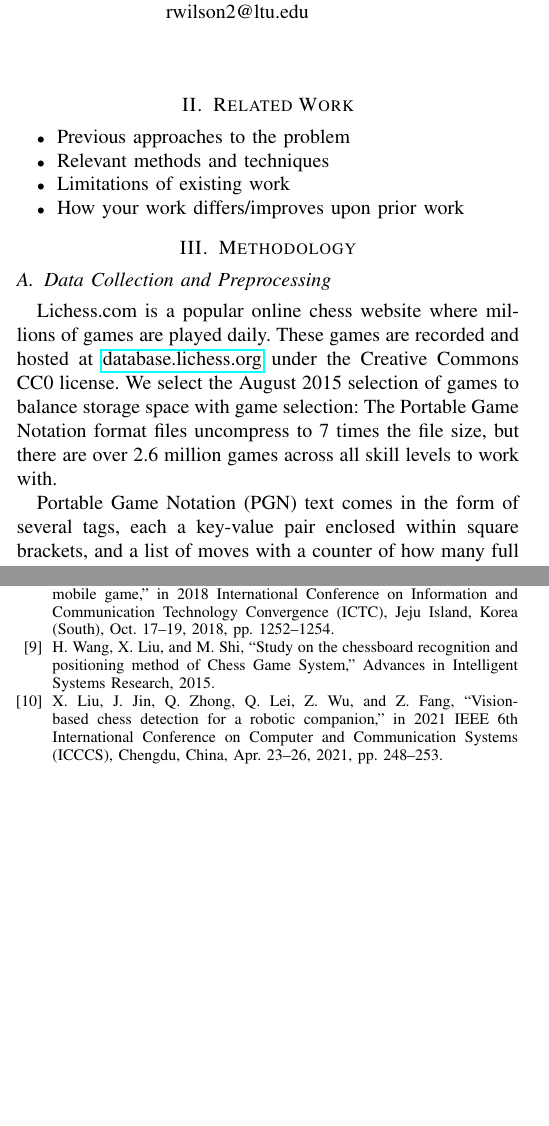
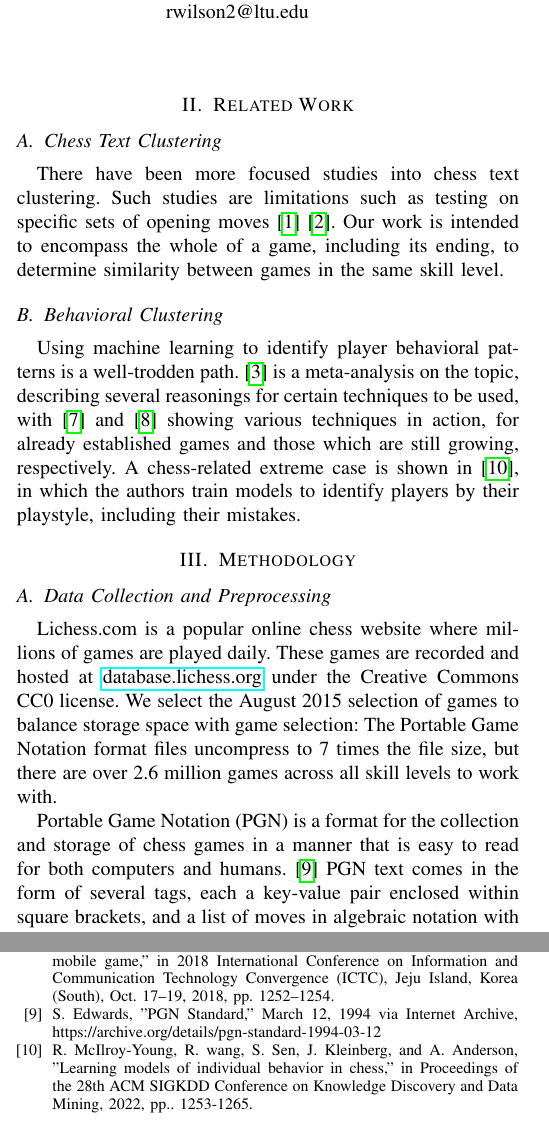
Before and after one commit to MutantLeech/CRE-Project, a LaTeX paper (IEEE-CRE-Paper.tex): two parts of the columns of pages 1 and 4 of 4, joined at a grey line, cut so that both start at the same text, the shorter picture padded with empty space. The pictures show the PDF file IEEE-CRE-Paper.pdf that the author committed with the source.

Commit message:
OKAY it didn't want to do a merge conflict

```diff
--- a/IEEE-CRE-Paper.tex
+++ b/IEEE-CRE-Paper.tex
@@ -52,48 +52,17 @@ Chess is one of the oldest and most universally played strategy games, and with
 The importance of this problem lies in its potential to enhance player development, improve training tools, and refine chess engines. Automatically classifying games by skill level can provide valuable feedback to players, enabling personalized improvement suggestions. Additionally, it offers coaches and analysts a more detailed view of game play, which can inform training strategies. The key challenges in this task include handling the complex, high-dimensional nature of chess data and identifying relevant features that effectively differentiate skill levels. The two contributions of this work aim to attack the problem from both ends: The bottom-up approach is a novel clustering approach that groups games based on Elo ratings, move length, and game result, providing deeper insights into the relationship between game play and player expertise. The top-down approach is a direct analysis of the moves played in games via Naive-Bayes classification to correctly predict the Elo ratings of a player from their move lines.
 
 \section{Related Work}
-\begin{itemize}
-\item Previous approaches to the problem
-\item Relevant methods and techniques
-\item Limitations of existing work
-\item How your work differs/improves upon prior work
-\end{itemize}
+\subsection{Chess Text Clustering}
+There have been more focused studies into chess text clustering. Such studies are  limitations such as testing on specific sets of opening moves \cite{b1}\cite{b2}. Our work is intended to encompass the whole of a game, including its ending, to determine similarity between games in the same skill level.
+\subsection{Behavioral Clustering}
+Using machine learning to identify player behavioral patterns is a well-trodden path. \cite{b3} is a meta-analysis on the topic, describing several reasonings for certain techniques to be used, with \cite{b7} and \cite{b8} showing various techniques in action, for already established games and those which are still growing, respectively. A chess-related extreme case is shown in \cite{b10}, in which the authors train models to identify players by their playstyle, including their mistakes.
 
-%\subsection{Make it your own}\label{AA}
-%Define abbreviations and acronyms the first time they are used in the text,
-%even after they have been defined in the abstract. Abbreviations such as
-%IEEE, SI, MKS, CGS, ac, dc, and rms do not have to be defined. Do not use
-%abbreviations in the title or heads unless they are unavoidable.
-%
-%\subsection{Make it your own}
-%\begin{itemize}
-%\item Use either SI (MKS) or CGS as primary units.
-%\item Avoid combining SI and CGS units,
-%\item Do not mix complete spellings
-%\item Use a zero before decimal points:
-%\end{itemize}
-%
-%\subsection{Make it your own}
-%Number equations consecutively. To make your
-%equations more compact, you may use the solidus (~/~), the exp function, or
-%appropriate exponents. Italicize Roman symbols for quantities and variables,
-%but not Greek symbols. Use a long dash rather than a hyphen for a minus
-%sign. Punctuate equations with commas or periods when they are part of a
-%sentence, as in:
-%\begin{equation}
-%a+b=\gamma\label{eq}
-%\end{equation}
-%
-%Be sure that the
-%symbols in your equation have been defined before or immediately following
-%the equation. Use ``\eqref{eq}'', not ``Eq.~\eqref{eq}'' or ``equation \eqref{eq}'', except at
-%the beginning of a sentence: ``Equation \eqref{eq} is . . .''
 
 \section{Methodology}
 \subsection{Data Collection and Preprocessing}
 Lichess.com is a popular online chess website where millions of games are played daily. These games are recorded and hosted at \href{https://database.lichess.org/}{database.lichess.org} under the Creative Commons CC0 license. We select the August 2015 selection of games to balance storage space with game selection: The Portable Game Notation format files uncompress to 7 times the file size, but there are over 2.6 million games across all skill levels to work with.
 
-Portable Game Notation (PGN) text comes in the form of several tags, each a key-value pair enclosed within square brackets, and a list of moves with a counter of how many full turns have passed. Since the text is already mainly of the form of key-value pairs, we read each one into a dictionary, with the moves coming after being added with the key "Moves."
+Portable Game Notation (PGN) is a format for the collection and storage of chess games in a manner that is easy to read for both computers and humans. \cite{b9} PGN text comes in the form of several tags, each a key-value pair enclosed within square brackets, and a list of moves in algebraic notation with a counter of how many full turns have passed. Since the text is already mainly of the form of key-value pairs, we read each one into a dictionary, with the moves coming after being added with the key "Moves."
 
 %To gather the data about the different chess games there is a website https://database.lichess.org/ that is filled with different games with different levels of players. the data includes the move sequences, player ratings, game outcomes, and other metadata, which provides the foundation for clustering analysis. The data is cleaned by removing games with non-standard variants, incomplete results, or missing Elo ratings.
 %
@@ -285,7 +257,7 @@ The results also show the importance of incorporating various features and state
 \bibitem{b7} D. Shamsudin, L. M. Chew, and O. L. Yeng, “Clustering algorithms analysis based on arcade game player behavior,” in 2022 IEEE Fifth International Conference on Artificial Intelligence and Knowledge Engineering (AIKE), Laguna Hills, CA, USA, Sept. 19–21, 2022, pp. 122–125.
 \bibitem{b8} H. Kwon, W. Jeong, D.-W. Kim, and S.-I. Yang, “Clustering player behavioral data and improving performance of churn prediction from mobile game,” in 2018 International Conference on Information and Communication Technology Convergence (ICTC), Jeju Island, Korea (South), Oct. 17–19, 2018, pp. 1252–1254.
-\bibitem{b9} H. Wang, X. Liu, and M. Shi, “Study on the chessboard recognition and positioning method of Chess Game System,” Advances in Intelligent Systems Research, 2015.
-\bibitem{b10} X. Liu, J. Jin, Q. Zhong, Q. Lei, Z. Wu, and Z. Fang, “Vision-based chess detection for a robotic companion,” in 2021 IEEE 6th International Conference on Computer and Communication Systems (ICCCS), Chengdu, China, Apr. 23–26, 2021, pp. 248–253.
+\bibitem{b9} S. Edwards, "PGN Standard," March 12, 1994 via Internet Archive, https://archive.org/details/pgn-standard-1994-03-12
+\bibitem{b10} R. McIlroy-Young, R. wang, S. Sen, J. Kleinberg, and A. Anderson, "Learning models of individual behavior in chess," in Proceedings of the 28th ACM SIGKDD Conference on Knowledge Discovery and Data Mining, 2022, pp.. 1253-1265.
 \end{thebibliography}
 
 \end{document}
```
Also changed, not shown: IEEE-CRE-Paper.pdf, IEEE-CRE-Paper.tex (15 more changed lines), 1 other file.
